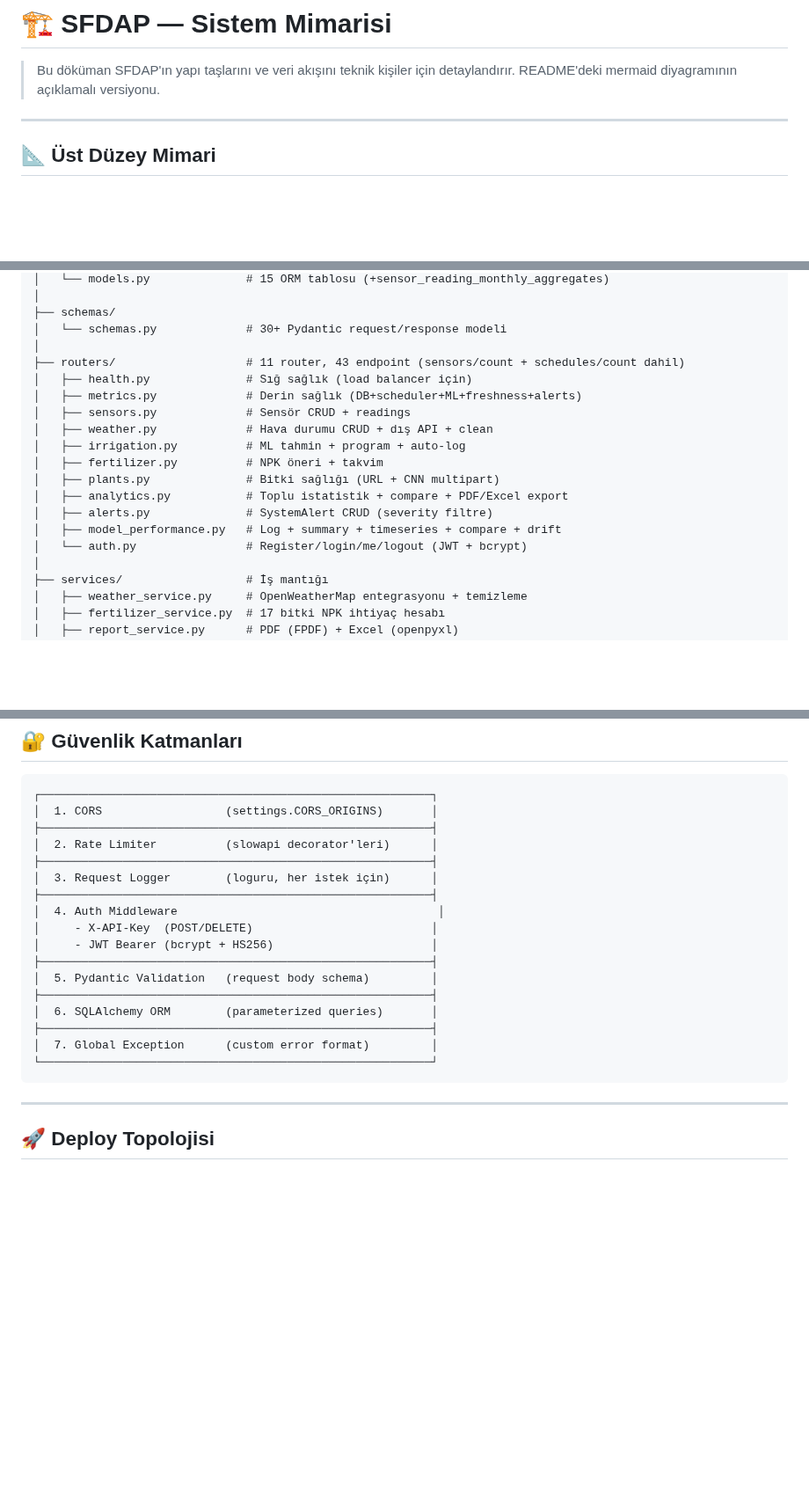
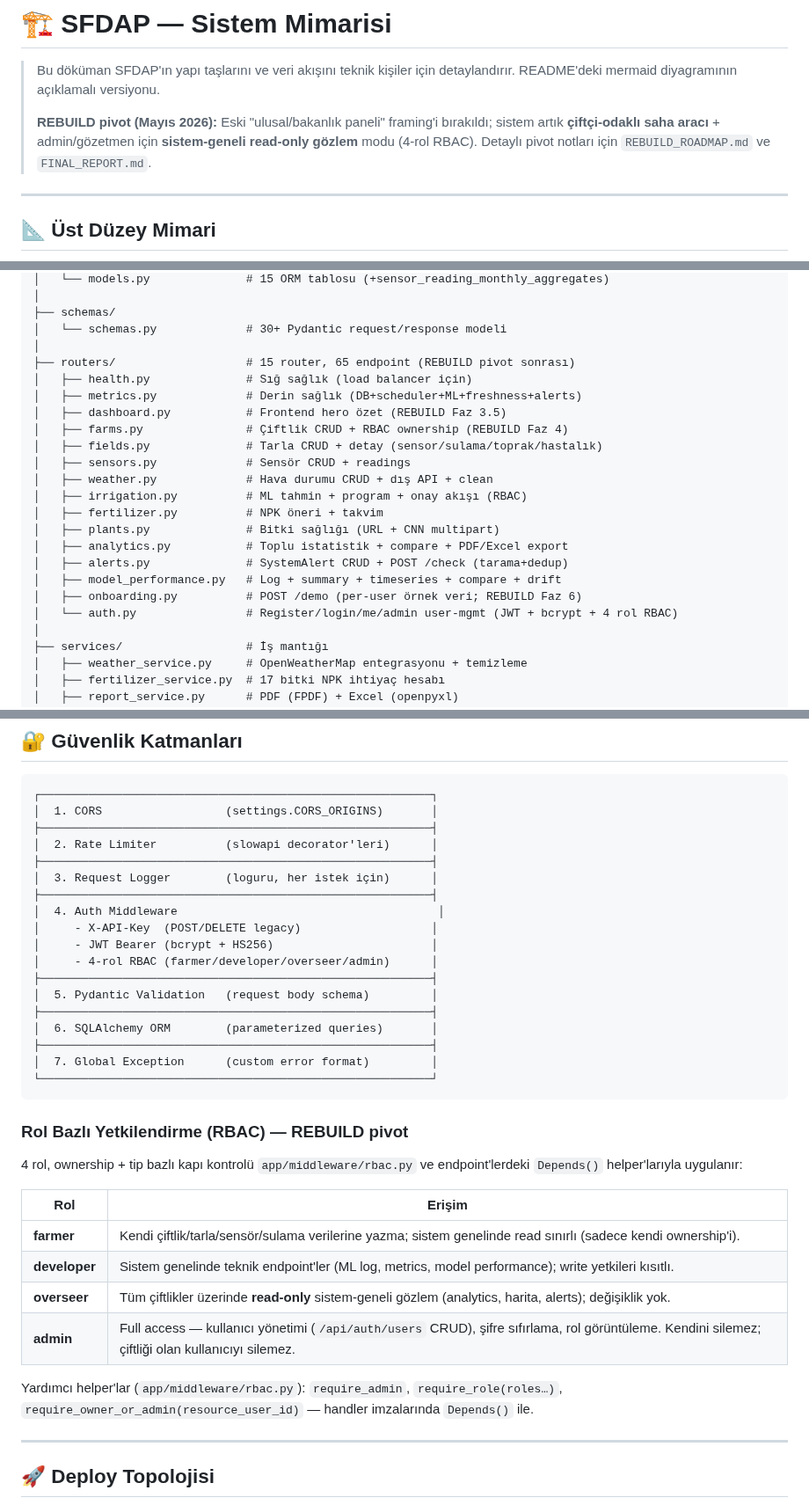
Before and after one commit to Ohualtex/Smart_Farming_Data_Analysis_Platform, a Markdown page: docs/architecture.md, 3 parts joined by grey strips. Shown at 88% size. GitHub-like rendering; blank space fills up the shorter version.

Commit message:
docs(architecture): REBUILD pivot + güncel router/endpoint sayıları + RBAC (fixroll_v2 #23)
- Üst diyagramda router/endpoint sayıları: 11/41 → 15/65, tablo 14→15.
- Modül yapısında 4 yeni router eklendi (dashboard, farms, fields,
  onboarding); auth.py açıklaması "admin user-mgmt + 4 rol RBAC" olarak
  güncellendi; irrigation/alerts açıklamaları REBUILD eklemelerini yansıtır.
- Güvenlik Katmanları kutucuğuna "4-rol RBAC" satırı + altına yeni
  "### Rol Bazlı Yetkilendirme (RBAC)" alt-bölüm (farmer/dev/overseer/admin
  matrisi + middleware helper'ları).
- Doc başına REBUILD pivot notu (çiftçi-odaklı + sistem-geneli özet).

Co-Authored-By: Claude Opus 4.7 (1M context) <noreply@anthropic.com>

````diff
--- a/docs/architecture.md
+++ b/docs/architecture.md
@@ -2,6 +2,11 @@
 
 > Bu döküman SFDAP'ın yapı taşlarını ve veri akışını teknik kişiler için
 > detaylandırır. README'deki mermaid diyagramının açıklamalı versiyonu.
+>
+> **REBUILD pivot (Mayıs 2026):** Eski "ulusal/bakanlık paneli" framing'i
+> bırakıldı; sistem artık **çiftçi-odaklı saha aracı** + admin/gözetmen
+> için **sistem-geneli read-only gözlem** modu (4-rol RBAC). Detaylı pivot
+> notları için `REBUILD_ROADMAP.md` ve `FINAL_REPORT.md`.
 
 ---
 
@@ -82,18 +87,22 @@ app/
 ├── schemas/
 │   └── schemas.py             # 30+ Pydantic request/response modeli
 │
-├── routers/                   # 11 router, 43 endpoint (sensors/count + schedules/count dahil)
+├── routers/                   # 15 router, 65 endpoint (REBUILD pivot sonrası)
 │   ├── health.py              # Sığ sağlık (load balancer için)
 │   ├── metrics.py             # Derin sağlık (DB+scheduler+ML+freshness+alerts)
+│   ├── dashboard.py           # Frontend hero özet (REBUILD Faz 3.5)
+│   ├── farms.py               # Çiftlik CRUD + RBAC ownership (REBUILD Faz 4)
+│   ├── fields.py              # Tarla CRUD + detay (sensor/sulama/toprak/hastalık)
 │   ├── sensors.py             # Sensör CRUD + readings
 │   ├── weather.py             # Hava durumu CRUD + dış API + clean
-│   ├── irrigation.py          # ML tahmin + program + auto-log
+│   ├── irrigation.py          # ML tahmin + program + onay akışı (RBAC)
 │   ├── fertilizer.py          # NPK öneri + takvim
 │   ├── plants.py              # Bitki sağlığı (URL + CNN multipart)
 │   ├── analytics.py           # Toplu istatistik + compare + PDF/Excel export
-│   ├── alerts.py              # SystemAlert CRUD (severity filtre)
+│   ├── alerts.py              # SystemAlert CRUD + POST /check (tarama+dedup)
 │   ├── model_performance.py   # Log + summary + timeseries + compare + drift
-│   └── auth.py                # Register/login/me/logout (JWT + bcrypt)
+│   ├── onboarding.py          # POST /demo (per-user örnek veri; REBUILD Faz 6)
+│   └── auth.py                # Register/login/me/admin user-mgmt (JWT + bcrypt + 4 rol RBAC)
 │
 ├── services/                  # İş mantığı
 │   ├── weather_service.py     # OpenWeatherMap entegrasyonu + temizleme
@@ -229,8 +238,9 @@ erDiagram
 │  3. Request Logger        (loguru, her istek için)      │
 ├─────────────────────────────────────────────────────────┤
 │  4. Auth Middleware                                      │
-│     - X-API-Key  (POST/DELETE)                          │
+│     - X-API-Key  (POST/DELETE legacy)                   │
 │     - JWT Bearer (bcrypt + HS256)                       │
+│     - 4-rol RBAC (farmer/developer/overseer/admin)      │
 ├─────────────────────────────────────────────────────────┤
 │  5. Pydantic Validation   (request body schema)         │
 ├─────────────────────────────────────────────────────────┤
@@ -239,6 +249,21 @@ erDiagram
 │  7. Global Exception      (custom error format)         │
 └─────────────────────────────────────────────────────────┘
 ```
+
+### Rol Bazlı Yetkilendirme (RBAC) — REBUILD pivot
+
+4 rol, ownership + tip bazlı kapı kontrolü `app/middleware/rbac.py` ve
+endpoint'lerdeki `Depends()` helper'larıyla uygulanır:
+
+| Rol | Erişim |
+|-----|--------|
+| **farmer** | Kendi çiftlik/tarla/sensör/sulama verilerine yazma; sistem genelinde read sınırlı (sadece kendi ownership'i). |
+| **developer** | Sistem genelinde teknik endpoint'ler (ML log, metrics, model performance); write yetkileri kısıtlı. |
+| **overseer** | Tüm çiftlikler üzerinde **read-only** sistem-geneli gözlem (analytics, harita, alerts); değişiklik yok. |
+| **admin** | Full access — kullanıcı yönetimi (`/api/auth/users` CRUD), şifre sıfırlama, rol görüntüleme. Kendini silemez; çiftliği olan kullanıcıyı silemez. |
+
+Yardımcı helper'lar (`app/middleware/rbac.py`): `require_admin`, `require_role(roles…)`,
+`require_owner_or_admin(resource_user_id)` — handler imzalarında `Depends()` ile.
 
 ---
 
````
Also changed, not shown: other parts of docs/architecture.md (+2 -2 lines).
